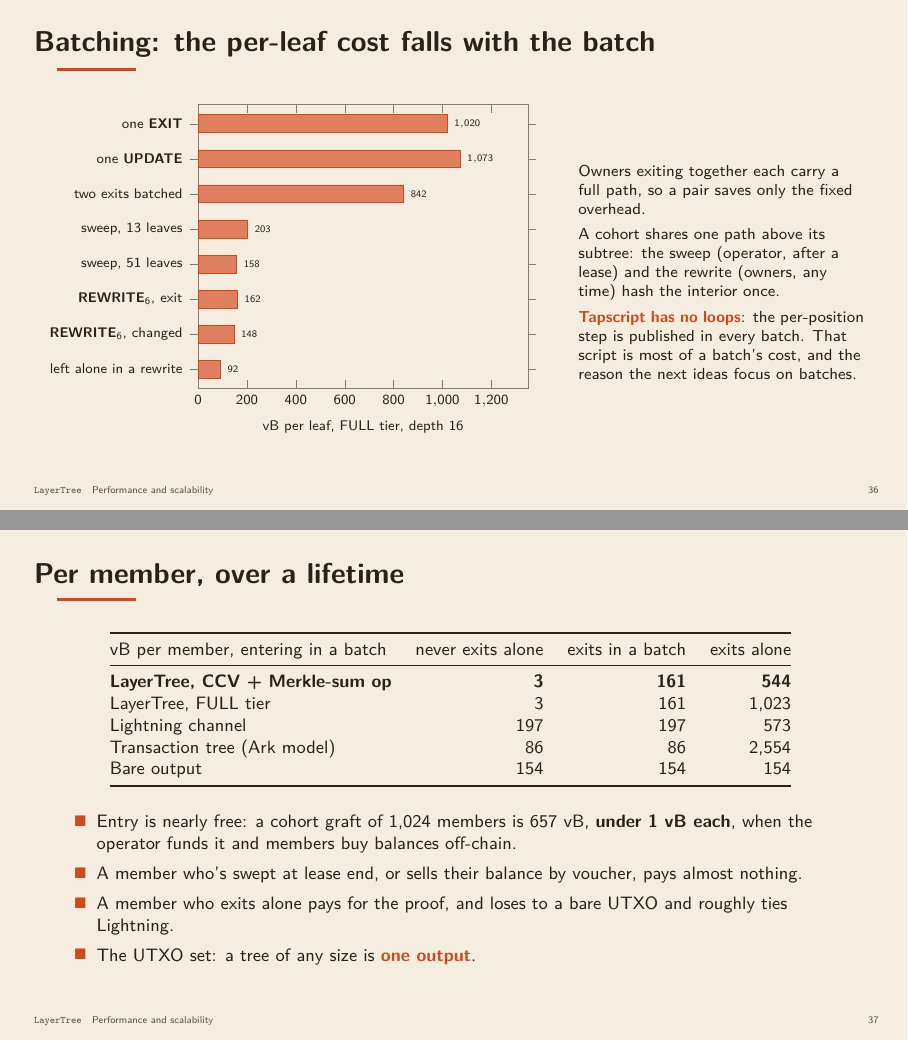
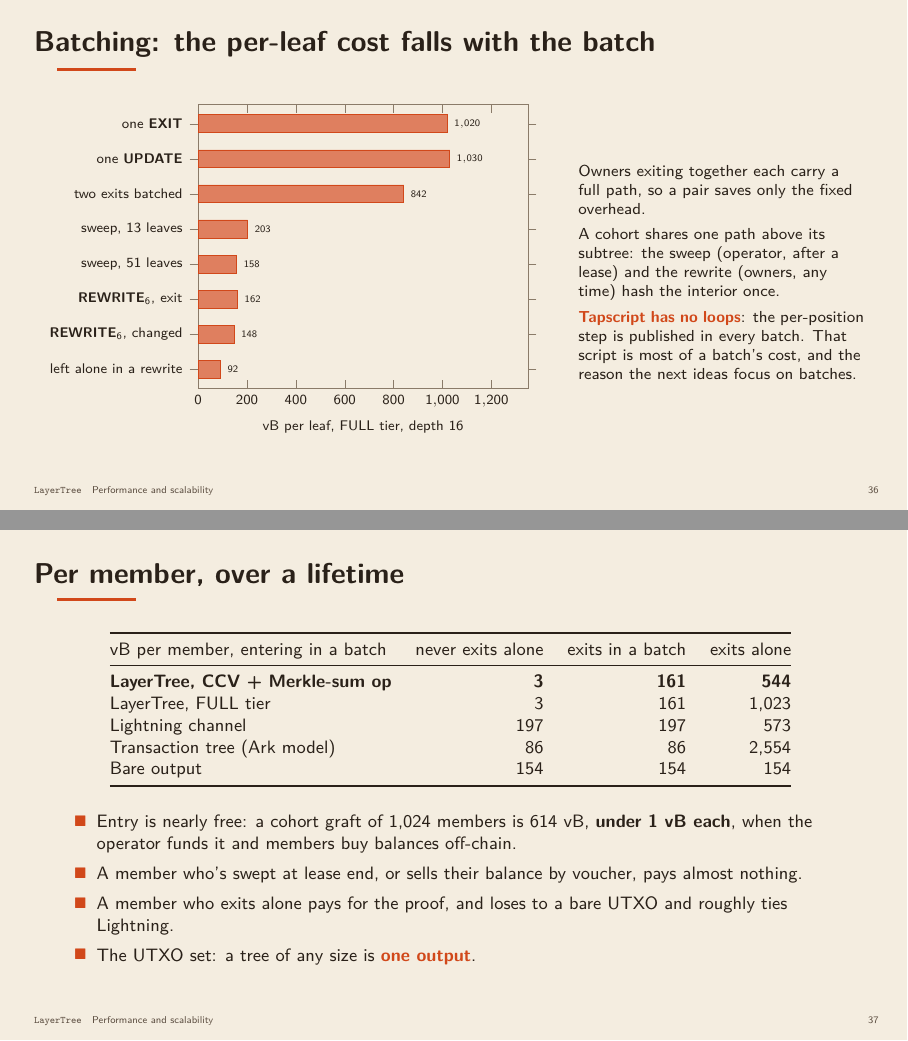
Before and after one commit to lightninglabs/layertree, LaTeX slides (talk/layertree-talk.tex): pages 65 and 66 of 80, joined at a grey line. Compiled offline with pdfLaTeX.

Commit message:
talk: price joins and updates on the spec's payout-free model

```diff
--- a/talk/layertree-talk.tex
+++ b/talk/layertree-talk.tex
@@ -283,10 +283,10 @@
     \begin{column}{0.32\textwidth}
       \small
       \only<1>{Only the operator adds leaves. A single join proves that a slot holds the empty node, with the same kind of proof an exit uses.}
-      \only<2>{E's leaf folds up the same path. The output must grow by exactly 2, brought in by another input. \textbf{About 980 vB at depth 16.}}
+      \only<2>{E's leaf folds up the same path. The output must grow by exactly 2, brought in by another input. \textbf{About 937 vB at depth 16.}}
       \only<3>{For a cohort the operator builds a subtree off-chain and sends each joiner their leaf and path. \hl{Each joiner checks their own path before paying.}}
       \only<4>{The graft proves one empty node of height 2 and replaces it with the cohort's node. The covenant never looks inside.\\[0.4em]
-        \textbf{256 members: 722 vB. 1,024: 657 vB.} Under 1 vB per member, against 43 vB for an output in a batch.\\[0.3em]
+        \textbf{256 members: 679 vB. 1,024: 614 vB.} Under 1 vB per member, against 43 vB for an output in a batch.\\[0.3em]
         \muted{A bad graft freezes value, it can't create or steal any: the sums still balance.}}
     \end{column}
   \end{columns}
@@ -732,7 +732,7 @@
             xlabel={vB per leaf, FULL tier, depth 16},label style={font=\scriptsize},
             axis line style={ltstrong},tick style={ltstrong},bar width=9pt,
             nodes near coords,nodes near coords style={font=\tiny},enlarge y limits=0.08]
-          \addplot[fill=ltaccent!70,draw=ltaccent] coordinates {(92,unch) (148,rwup) (162,rwex) (158,sw51) (203,sw13) (842,ex2) (1073,up1) (1020,ex1)};
+          \addplot[fill=ltaccent!70,draw=ltaccent] coordinates {(92,unch) (148,rwup) (162,rwex) (158,sw51) (203,sw13) (842,ex2) (1030,up1) (1020,ex1)};
         \end{axis}
       \end{tikzpicture}
     \end{column}
@@ -760,7 +760,7 @@
   \end{tabular}
   \vspace{1em}
   \begin{itemize}
-    \item Entry is nearly free: a cohort graft of 1,024 members is 657 vB, \textbf{under 1 vB each}, when the operator funds it and members buy balances off-chain.
+    \item Entry is nearly free: a cohort graft of 1,024 members is 614 vB, \textbf{under 1 vB each}, when the operator funds it and members buy balances off-chain.
     \item A member who's swept at lease end, or sells their balance by voucher, pays almost nothing.
     \item A member who exits alone pays for the proof, and loses to a bare UTXO and roughly ties Lightning.
     \item The UTXO set: a tree of any size is \hl{one output}.
```
Also changed, not shown: talk/layertree-talk.pdf, talk/layertree-talk.tex (6 more changed lines).
